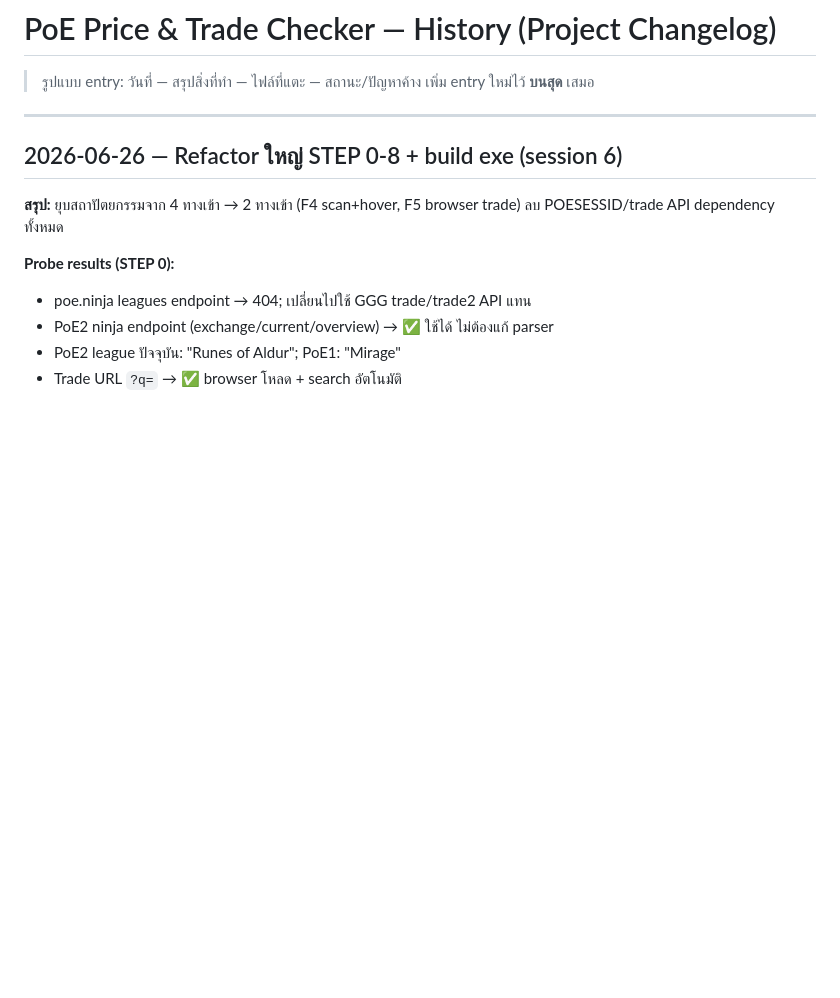
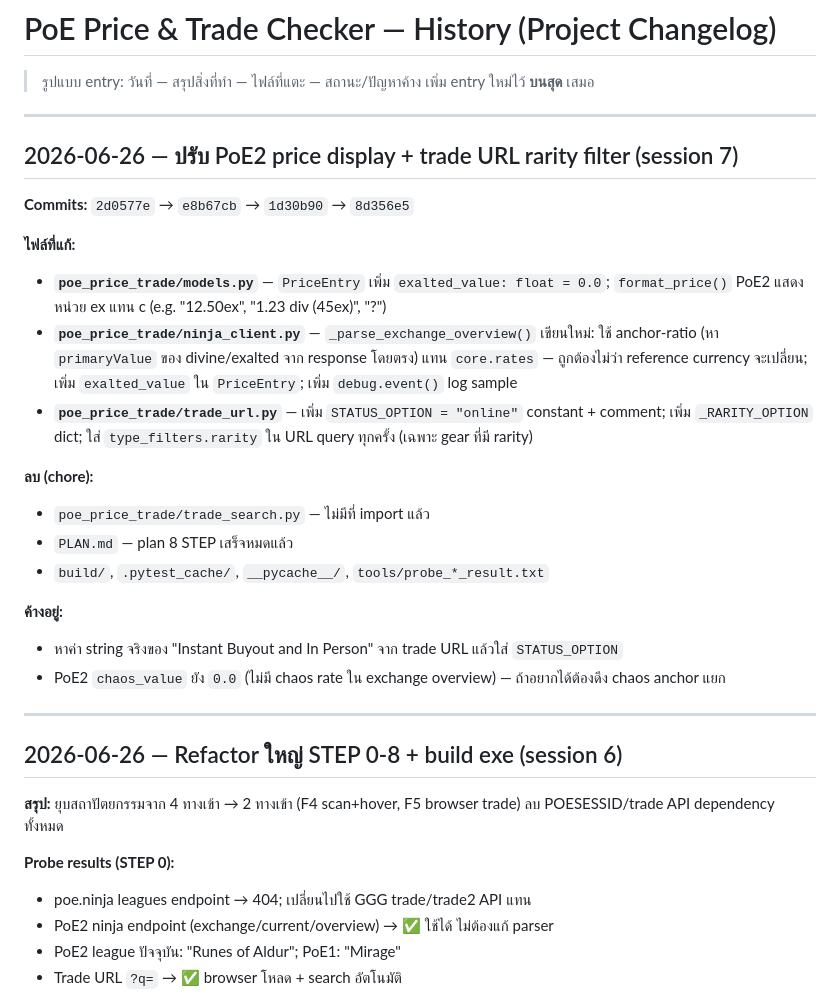
Before and after one commit to foolshang/PoE-Price-Trade-Checker, a Markdown page: history.md, the part around the change. Rendered like a GitHub page; blank space fills up the shorter version.

Commit message:
docs: history session 7 — PoE2 ex display, rarity filter, parser rewrite
Co-Authored-By: Claude Sonnet 4.6 <noreply@anthropic.com>

```diff
--- a/history.md
+++ b/history.md
@@ -2,6 +2,27 @@
 
 > รูปแบบ entry: วันที่ — สรุปสิ่งที่ทำ — ไฟล์ที่แตะ — สถานะ/ปัญหาค้าง
 > เพิ่ม entry ใหม่ไว้ **บนสุด** เสมอ
+
+---
+
+## 2026-06-26 — ปรับ PoE2 price display + trade URL rarity filter (session 7)
+
+**Commits:** `2d0577e` → `e8b67cb` → `1d30b90` → `8d356e5`
+
+**ไฟล์ที่แก้:**
+
+- **`poe_price_trade/models.py`** — `PriceEntry` เพิ่ม `exalted_value: float = 0.0`; `format_price()` PoE2 แสดงหน่วย ex แทน c (e.g. "12.50ex", "1.23 div (45ex)", "?")
+- **`poe_price_trade/ninja_client.py`** — `_parse_exchange_overview()` เขียนใหม่: ใช้ anchor-ratio (หา `primaryValue` ของ divine/exalted จาก response โดยตรง) แทน `core.rates` — ถูกต้องไม่ว่า reference currency จะเปลี่ยน; เพิ่ม `exalted_value` ใน `PriceEntry`; เพิ่ม `debug.event()` log sample
+- **`poe_price_trade/trade_url.py`** — เพิ่ม `STATUS_OPTION = "online"` constant + comment; เพิ่ม `_RARITY_OPTION` dict; ใส่ `type_filters.rarity` ใน URL query ทุกครั้ง (เฉพาะ gear ที่มี rarity)
+
+**ลบ (chore):**
+- `poe_price_trade/trade_search.py` — ไม่มีที่ import แล้ว
+- `PLAN.md` — plan 8 STEP เสร็จหมดแล้ว
+- `build/`, `.pytest_cache/`, `__pycache__/`, `tools/probe_*_result.txt`
+
+**ค้างอยู่:**
+- หาค่า string จริงของ "Instant Buyout and In Person" จาก trade URL แล้วใส่ `STATUS_OPTION`
+- PoE2 `chaos_value` ยัง `0.0` (ไม่มี chaos rate ใน exchange overview) — ถ้าอยากได้ต้องดึง chaos anchor แยก
 
 ---
 
```
